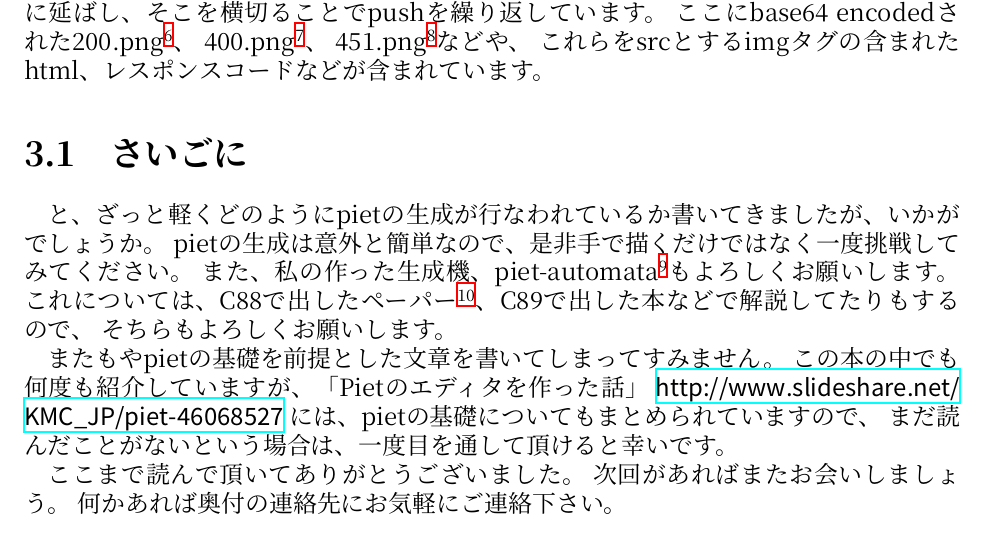
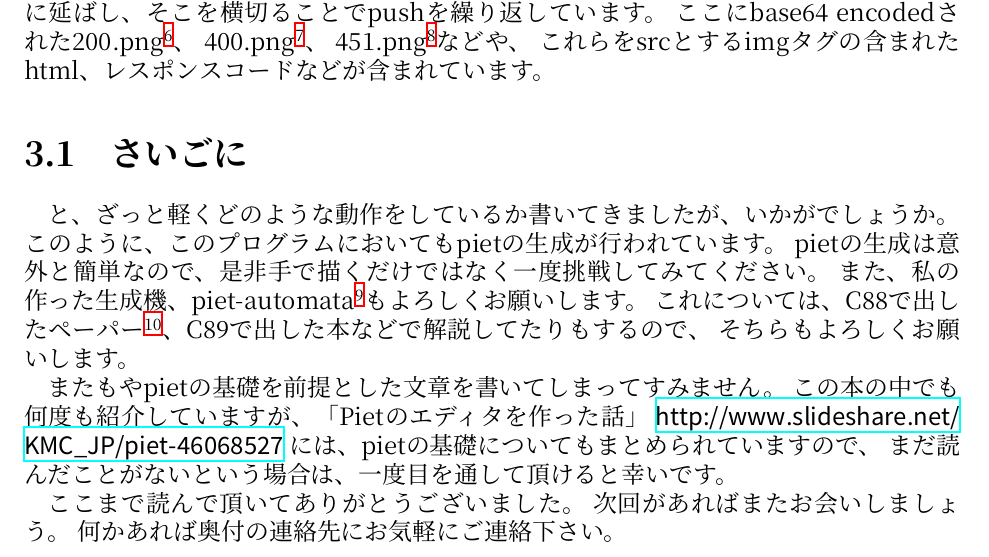
Before and after one commit to nna774/C91book, a LaTeX book (C91Book.tex, which reads cgi.tex): part of page 18 of 21, cut so that both start at the same text. Compiled offline with XeLaTeX; a missing font is replaced by an installed copy or a similar font.

Commit message:
校閲反映

```diff
--- a/cgi.tex
+++ b/cgi.tex
@@ -53,7 +53,8 @@ httpのリクエストが
 
 \section{さいごに}
 
-と、ざっと軽くどのようにpietの生成が行なわれているか書いてきましたが、いかがでしょうか。
+と、ざっと軽くどのような動作をしているか書いてきましたが、いかがでしょうか。
+このように、このプログラムにおいてもpietの生成が行われています。
 pietの生成は意外と簡単なので、是非手で描くだけではなく一度挑戦してみてください。
 また、私の作った生成機、piet-automata\footnote{\url{https://github.com/nna774/piet-automata}}もよろしくお願いします。
 これについては、C88で出したペーパー\footnote{\url{https://nna774.net/piet/c88paper.pdf}}、C89で出した本などで解説してたりもするので、
```
